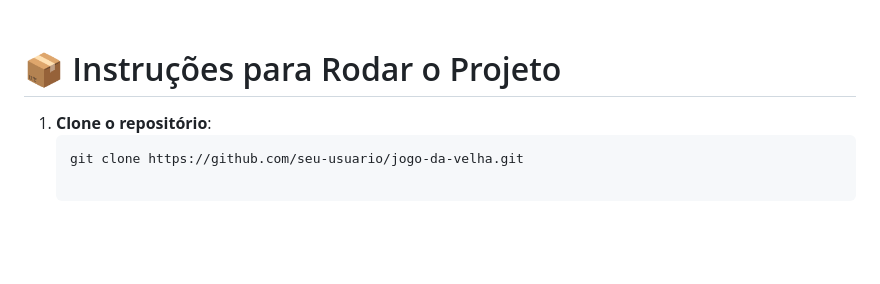
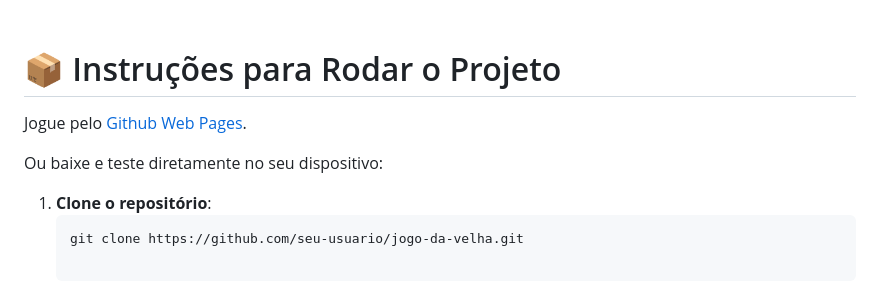
Before and after one commit to Anderson-Andy-Correa/Jogo_da_velha, a Markdown page: README.md, the part around the change. Drawn GitHub-style; blank space fills up the shorter version.

Commit message:
add link github web pages

````diff
--- a/README.md
+++ b/README.md
@@ -72,6 +72,10 @@ Se todas as células forem preenchidas sem um vencedor, a tela exibe um empate d
 
 # 📦 Instruções para Rodar o Projeto
 
+Jogue pelo [Github Web Pages](https://anderson-andy-correa.github.io/Jogo_da_velha/).
+
+Ou baixe e teste diretamente no seu dispositivo:
+
 1. **Clone o repositório**:
    ```bash
    git clone https://github.com/seu-usuario/jogo-da-velha.git
````
